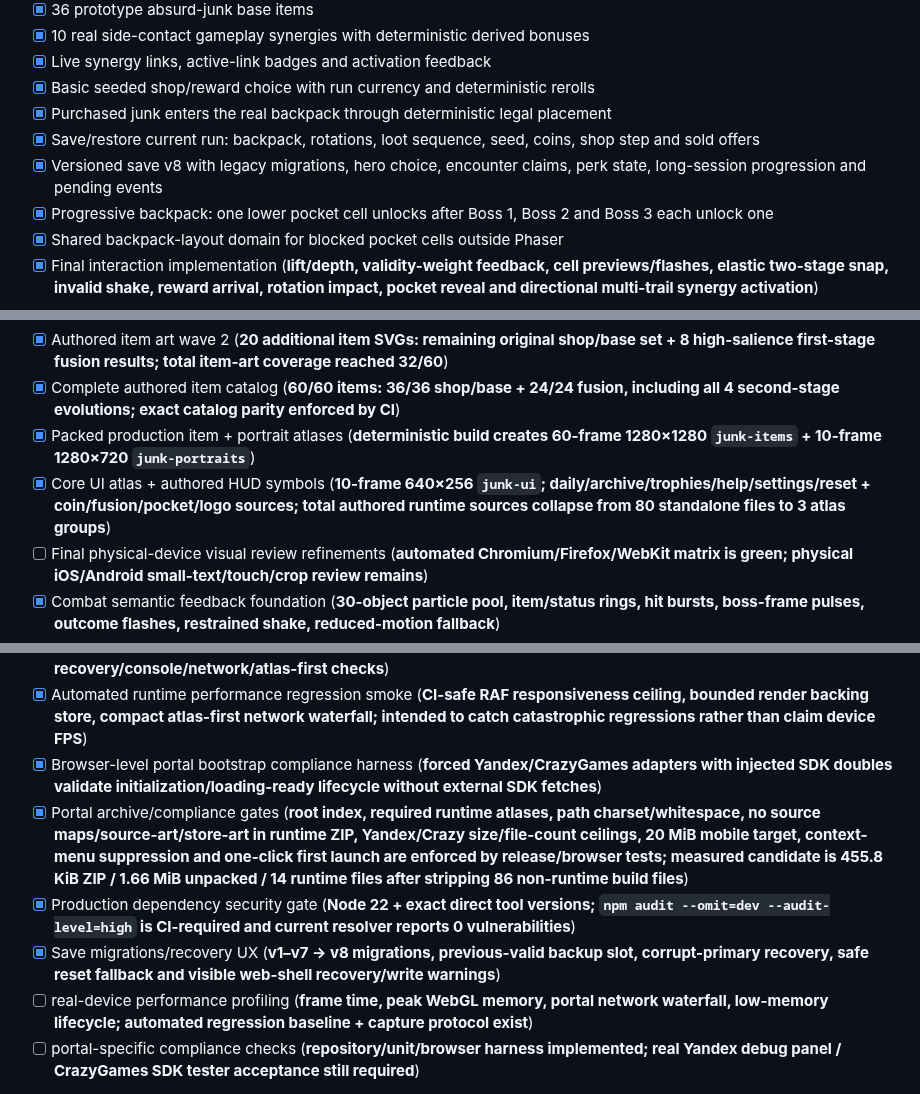
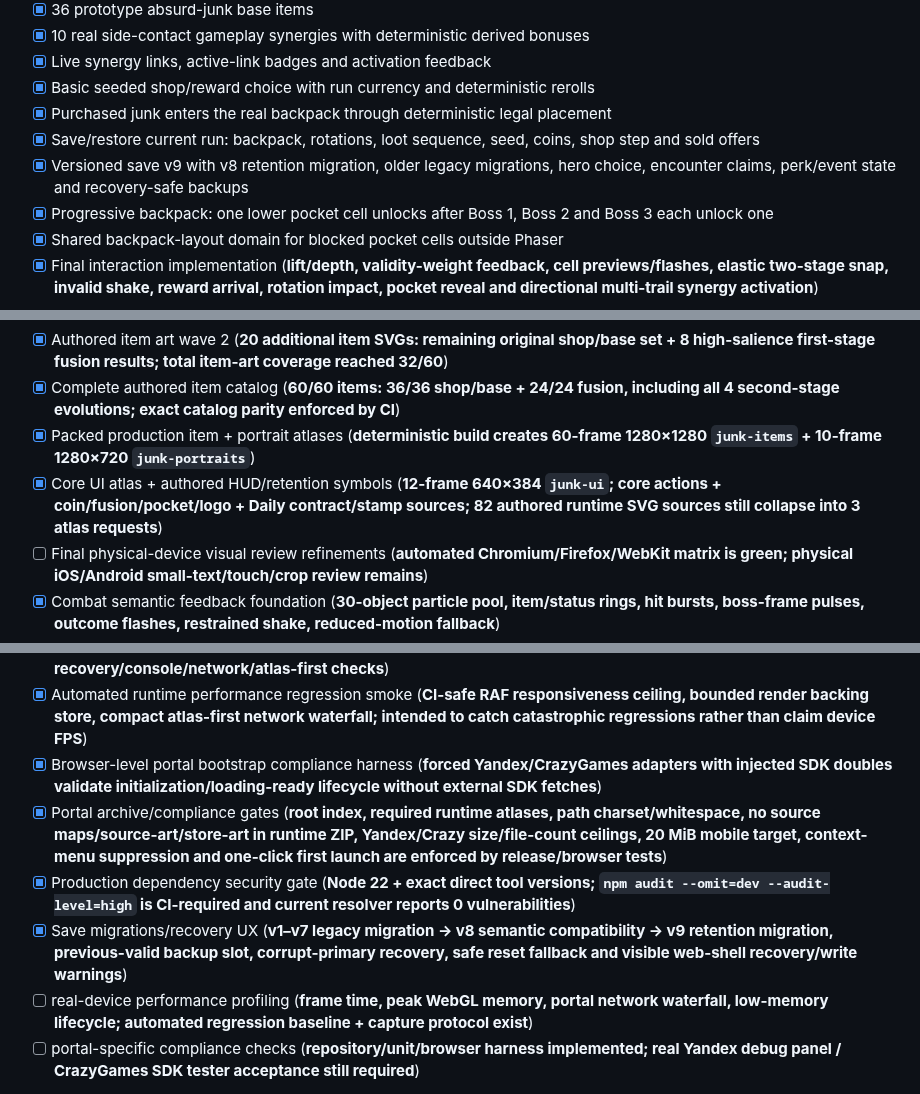
Before and after one commit to ivangemini/Game3, a Markdown page: ROADMAP.md, 3 parts joined by grey strips. Drawn GitHub-style.

```diff
--- a/ROADMAP.md
+++ b/ROADMAP.md
@@ -28,7 +28,7 @@
 - [x] Basic seeded shop/reward choice with run currency and deterministic rerolls
 - [x] Purchased junk enters the real backpack through deterministic legal placement
 - [x] Save/restore current run: backpack, rotations, loot sequence, seed, coins, shop step and sold offers
-- [x] Versioned save v8 with legacy migrations, hero choice, encounter claims, perk state, long-session progression and pending events
+- [x] Versioned save v9 with v8 retention migration, older legacy migrations, hero choice, encounter claims, perk/event state and recovery-safe backups
 - [x] Progressive backpack: one lower pocket cell unlocks after Boss 1, Boss 2 and Boss 3 each unlock one
 - [x] Shared backpack-layout domain for blocked pocket cells outside Phaser
 - [x] Final interaction implementation (**lift/depth, validity-weight feedback, cell previews/flashes, elastic two-stage snap, invalid shake, reward arrival, rotation impact, pocket reveal and directional multi-trail synergy activation**)
@@ -169,7 +169,7 @@
 - [x] Authored item art wave 2 (**20 additional item SVGs: remaining original shop/base set + 8 high-salience first-stage fusion results; total item-art coverage reached 32/60**)
 - [x] Complete authored item catalog (**60/60 items: 36/36 shop/base + 24/24 fusion, including all 4 second-stage evolutions; exact catalog parity enforced by CI**)
 - [x] Packed production item + portrait atlases (**deterministic build creates 60-frame 1280×1280 `junk-items` + 10-frame 1280×720 `junk-portraits`**)
-- [x] Core UI atlas + authored HUD symbols (**10-frame 640×256 `junk-ui`; daily/archive/trophies/help/settings/reset + coin/fusion/pocket/logo sources; total authored runtime sources collapse from 80 standalone files to 3 atlas groups**)
+- [x] Core UI atlas + authored HUD/retention symbols (**12-frame 640×384 `junk-ui`; core actions + coin/fusion/pocket/logo + Daily contract/stamp sources; 82 authored runtime SVG sources still collapse into 3 atlas requests**)
 - [ ] Final physical-device visual review refinements (**automated Chromium/Firefox/WebKit matrix is green; physical iOS/Android small-text/touch/crop review remains**)
 - [x] Combat semantic feedback foundation (**30-object particle pool, item/status rings, hit bursts, boss-frame pulses, outcome flashes, restrained shake, reduced-motion fallback**)
 - [x] Non-combat run feedback foundation (**shop purchase/reward/reroll/error SFX hooks, fusion reveal, event-drop toast, pocket-unlock feedback**)
@@ -203,9 +203,9 @@
 - [x] Automated mobile/browser matrix (**Playwright production smoke across Chromium desktop/compact/mobile/portrait, WebKit mobile landscape and Firefox desktop; viewport/overflow/save recovery/console/network/atlas-first checks**)
 - [x] Automated runtime performance regression smoke (**CI-safe RAF responsiveness ceiling, bounded render backing store, compact atlas-first network waterfall; intended to catch catastrophic regressions rather than claim device FPS**)
 - [x] Browser-level portal bootstrap compliance harness (**forced Yandex/CrazyGames adapters with injected SDK doubles validate initialization/loading-ready lifecycle without external SDK fetches**)
-- [x] Portal archive/compliance gates (**root index, required runtime atlases, path charset/whitespace, no source maps/source-art/store-art in runtime ZIP, Yandex/Crazy size/file-count ceilings, 20 MiB mobile target, context-menu suppression and one-click first launch are enforced by release/browser tests; measured candidate is 455.8 KiB ZIP / 1.66 MiB unpacked / 14 runtime files after stripping 86 non-runtime build files**)
+- [x] Portal archive/compliance gates (**root index, required runtime atlases, path charset/whitespace, no source maps/source-art/store-art in runtime ZIP, Yandex/Crazy size/file-count ceilings, 20 MiB mobile target, context-menu suppression and one-click first launch are enforced by release/browser tests**)
 - [x] Production dependency security gate (**Node 22 + exact direct tool versions; `npm audit --omit=dev --audit-level=high` is CI-required and current resolver reports 0 vulnerabilities**)
-- [x] Save migrations/recovery UX (**v1–v7 → v8 migrations, previous-valid backup slot, corrupt-primary recovery, safe reset fallback and visible web-shell recovery/write warnings**)
+- [x] Save migrations/recovery UX (**v1–v7 legacy migration → v8 semantic compatibility → v9 retention migration, previous-valid backup slot, corrupt-primary recovery, safe reset fallback and visible web-shell recovery/write warnings**)
 - [ ] real-device performance profiling (**frame time, peak WebGL memory, portal network waterfall, low-memory lifecycle; automated regression baseline + capture protocol exist**)
 - [ ] portal-specific compliance checks (**repository/unit/browser harness implemented; real Yandex debug panel / CrazyGames SDK tester acceptance still required**)
 
```
Also changed, not shown: other parts of ROADMAP.md (+25 -25 lines).
